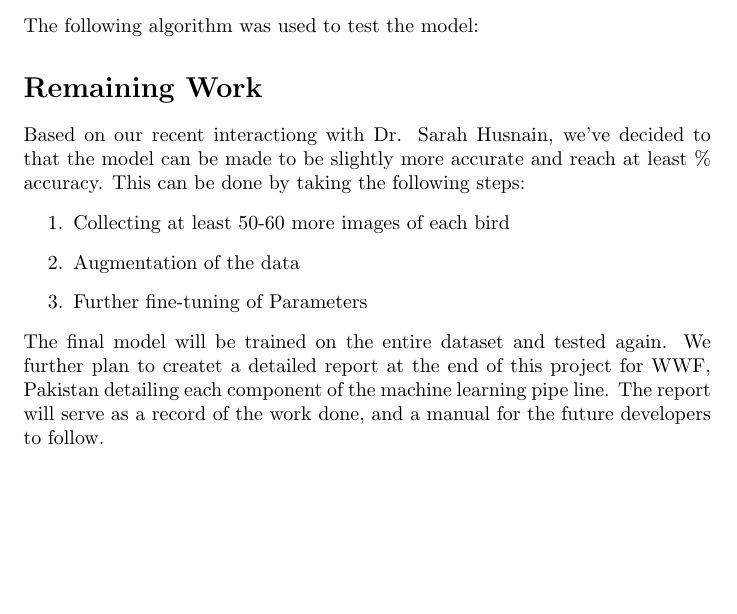
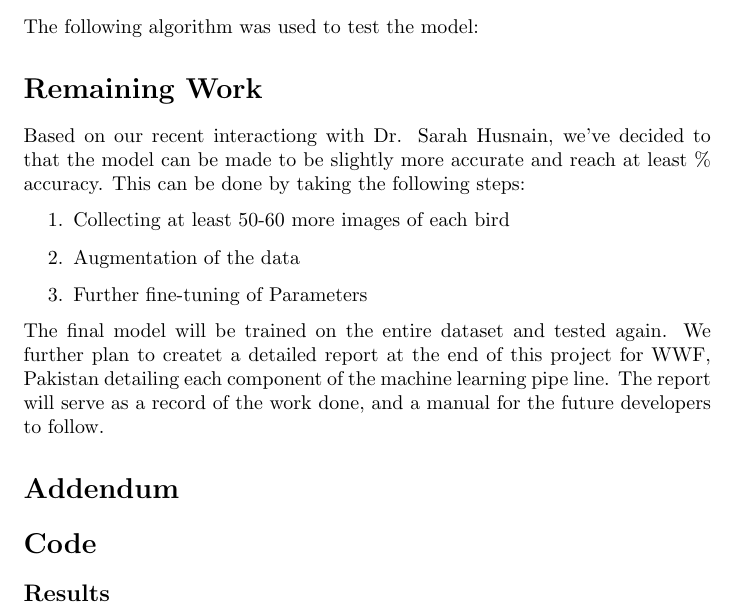
Before and after one commit to hurryingauto3/WWF-Bird-Recognition-Project, a LaTeX document (Report/int_report.tex): part of page 2 of 2, cut so that both start at the same text, the shorter picture padded with empty space. Compiled offline with pdfLaTeX.

Commit message:
added change

```diff
--- a/Report/int_report.tex
+++ b/Report/int_report.tex
@@ -77,6 +77,8 @@
     \end{enumerate}
     The final model will be trained on the entire dataset and tested again. We further plan to createt a detailed report at the end of this project for WWF, Pakistan detailing each component of the machine learning pipe line. The report will serve as a record of the work done, and a manual for the future developers to follow.
 
-
+    \section*{Addendum}
+    \section*{Code}
+    \subsection*{Results}
 
 \end{document}
```
